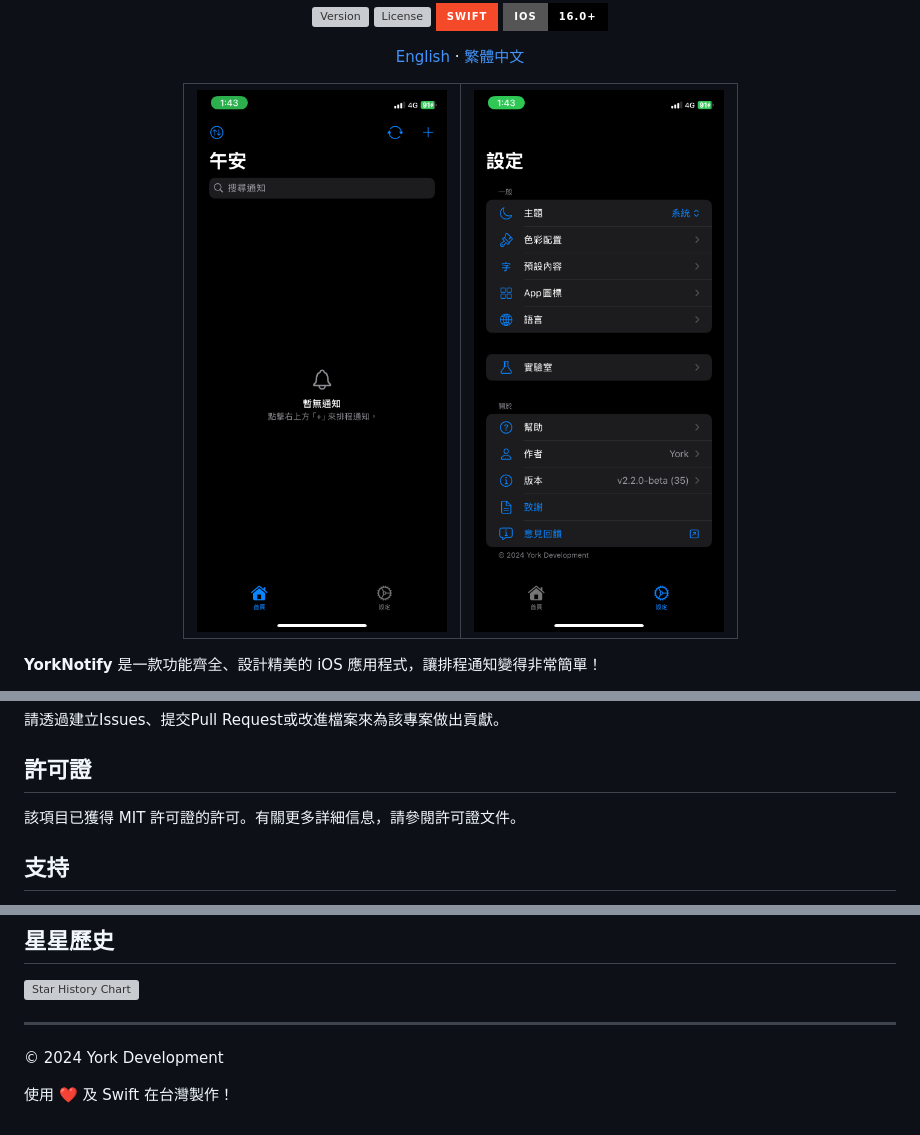
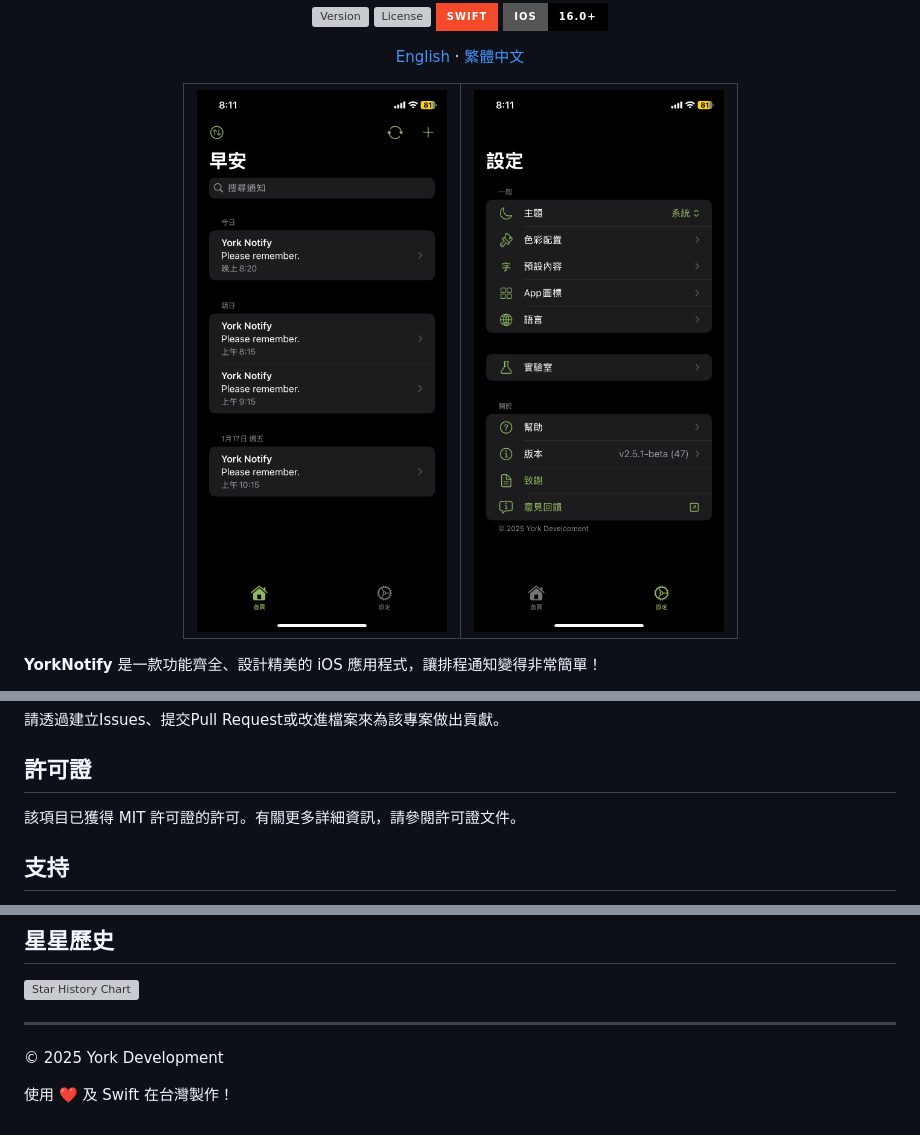
Before and after one commit to york9675/YorkNotify, a Markdown page: README_TW.md, 3 parts joined by grey strips. Drawn GitHub-style; pictures changed too: Screenshots/Home_TW.png, Screenshots/Settings_TW.png; badges without logos; grey boxes are pictures that could not be loaded.

```diff
--- a/README_TW.md
+++ b/README_TW.md
@@ -132,7 +132,7 @@ git clone https://github.com/york9675/YorkNotify.git
 
 ## 許可證
 
-該項目已獲得 MIT 許可證的許可。有關更多詳細信息，請參閱許可證文件。
+該項目已獲得 MIT 許可證的許可。有關更多詳細資訊，請參閱許可證文件。
 
 ## 支持
 
@@ -164,6 +164,6 @@ _感謝你抽出時間閱讀，並感謝你提供的任何支持。讓我們一
 
 ***
 
-© 2024 York Development
+© 2025 York Development
 
 使用 :heart: 及 Swift 在台灣製作！
```
Also changed, not shown: README.md (+1 -1 lines), Screenshots/Home.png, Screenshots/Settings.png, 4 other files.
